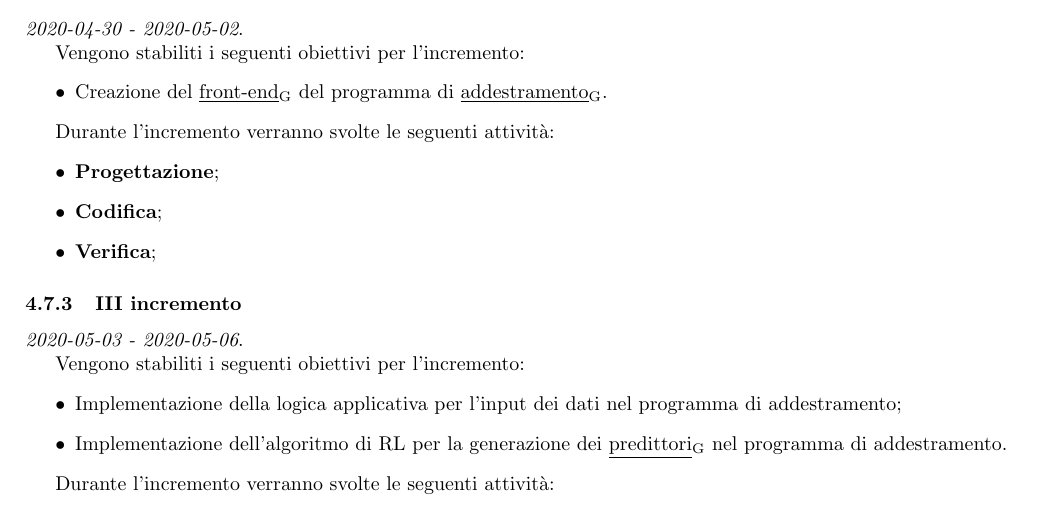
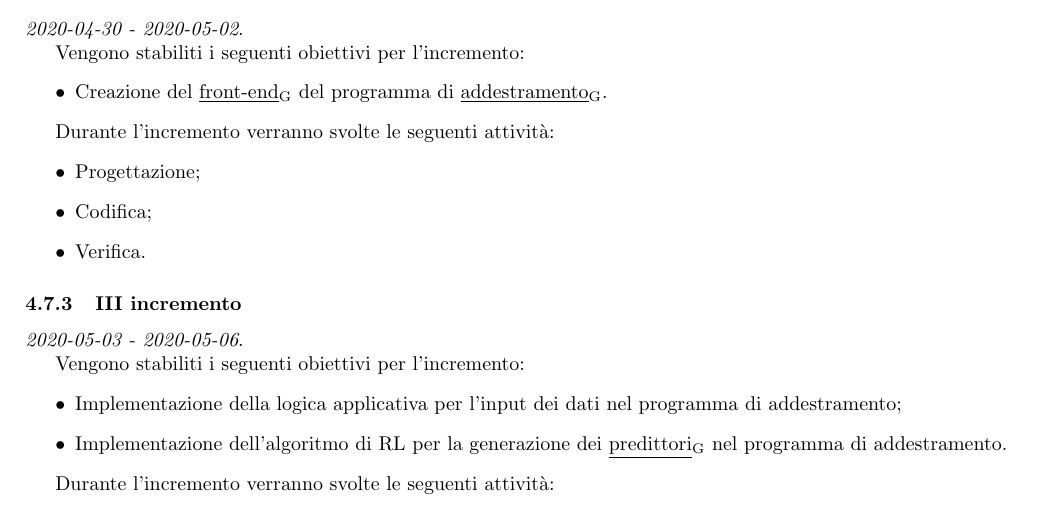
Before and after one commit to sofiabononi/project-docs, a LaTeX document (esterni/piano-di-progetto/piano-di-progetto.tex, which reads esterni/piano-di-progetto/components/4-3-progettazione.tex): part of page 21 of 47, cut so that both start at the same text. Compiled offline with pdfLaTeX.

Commit message:
Update esterni/piano-di-progetto/components/4-3-progettazione.tex
Co-Authored-By: Alessandro Franchin <35506700+alefranklin@users.noreply.github.com>

```diff
--- a/esterni/piano-di-progetto/components/4-3-progettazione.tex
+++ b/esterni/piano-di-progetto/components/4-3-progettazione.tex
@@ -71,9 +71,9 @@ Durante l'incremento verranno svolte le seguenti attività:
 
 Durante l'incremento verranno svolte le seguenti attività:
 \begin{itemize}
-    \item \textbf{Progettazione};
-    \item \textbf{Codifica};
-    \item \textbf{Verifica};
+    \item Progettazione;
+    \item Codifica;
+    \item Verifica.
 \end{itemize}
 
 
```
